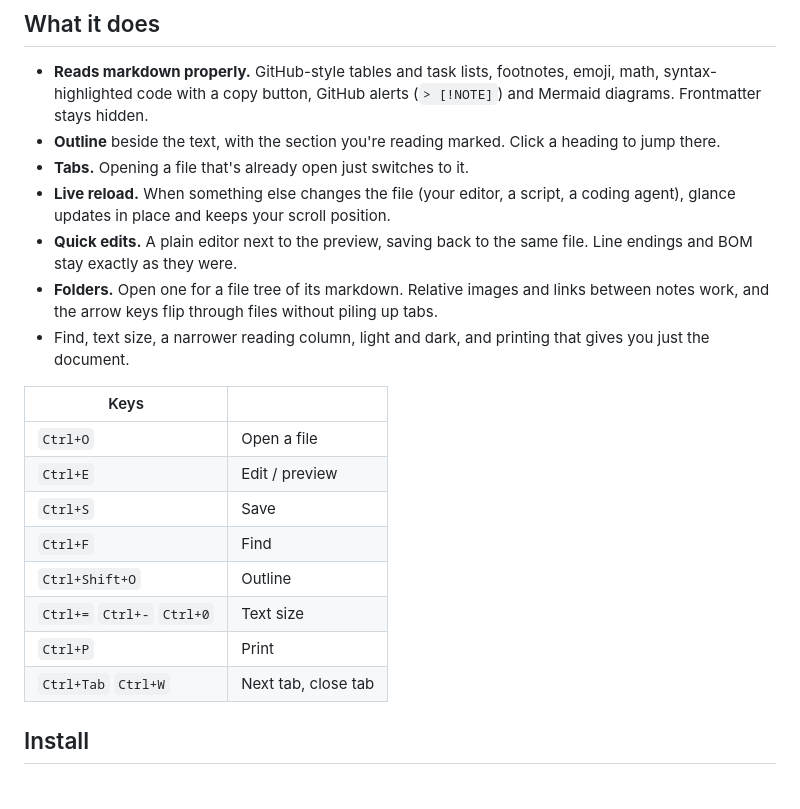
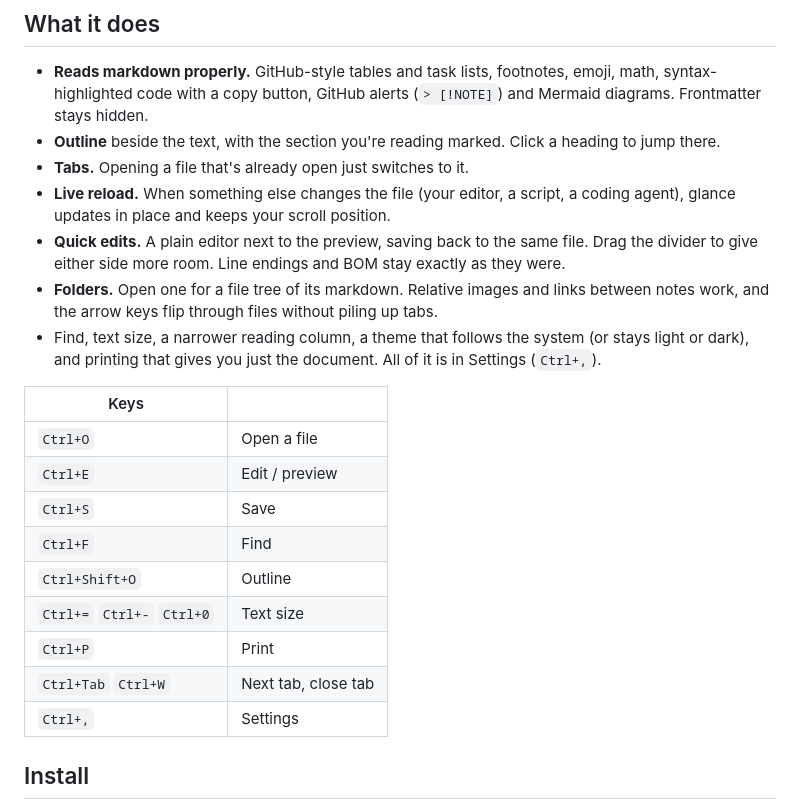
Before and after one commit to Sammy949/glance, a Markdown page: README.md, the part around the change. GitHub-like rendering.

Commit message:
docs: mention settings and the resizable editor divider

```diff
--- a/README.md
+++ b/README.md
@@ -18,9 +18,9 @@ So I pulled that previewer out into its own app, then kept going.
 - **Outline** beside the text, with the section you're reading marked. Click a heading to jump there.
 - **Tabs.** Opening a file that's already open just switches to it.
 - **Live reload.** When something else changes the file (your editor, a script, a coding agent), glance updates in place and keeps your scroll position.
-- **Quick edits.** A plain editor next to the preview, saving back to the same file. Line endings and BOM stay exactly as they were.
+- **Quick edits.** A plain editor next to the preview, saving back to the same file. Drag the divider to give either side more room. Line endings and BOM stay exactly as they were.
 - **Folders.** Open one for a file tree of its markdown. Relative images and links between notes work, and the arrow keys flip through files without piling up tabs.
-- Find, text size, a narrower reading column, light and dark, and printing that gives you just the document.
+- Find, text size, a narrower reading column, a theme that follows the system (or stays light or dark), and printing that gives you just the document. All of it is in Settings (`Ctrl+,`).
 
 | Keys | |
 | --- | --- |
@@ -32,6 +32,7 @@ So I pulled that previewer out into its own app, then kept going.
 | `Ctrl+=` `Ctrl+-` `Ctrl+0` | Text size |
 | `Ctrl+P` | Print |
 | `Ctrl+Tab` `Ctrl+W` | Next tab, close tab |
+| `Ctrl+,` | Settings |
 
 ## Install
 
```
